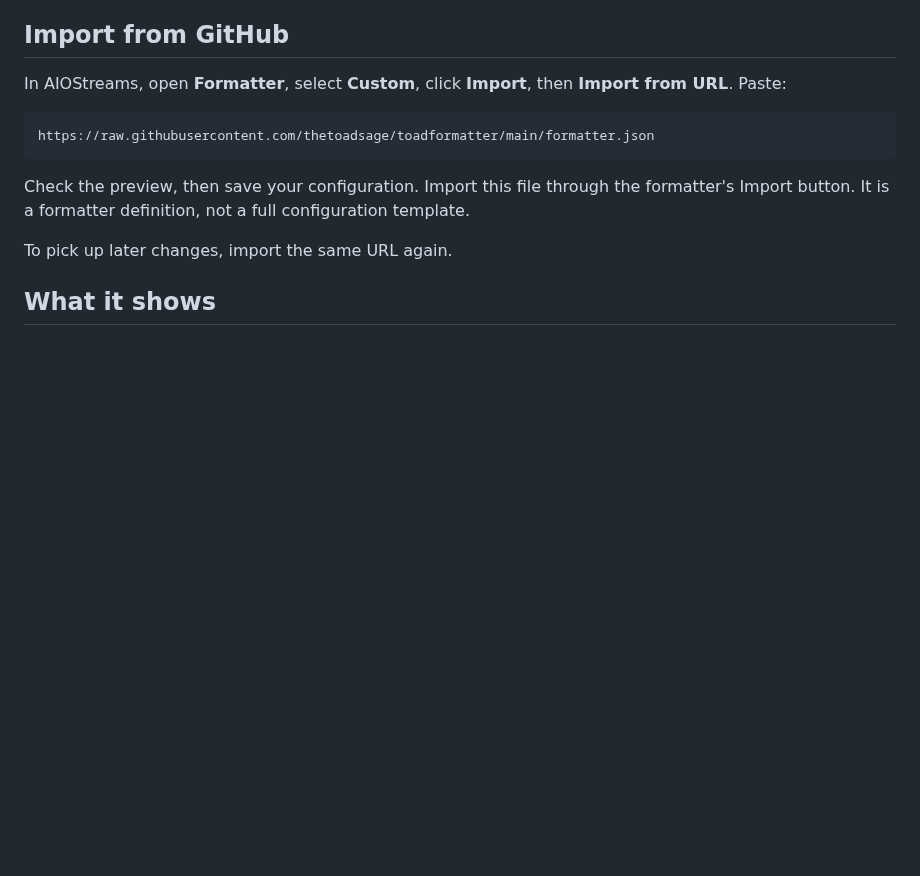
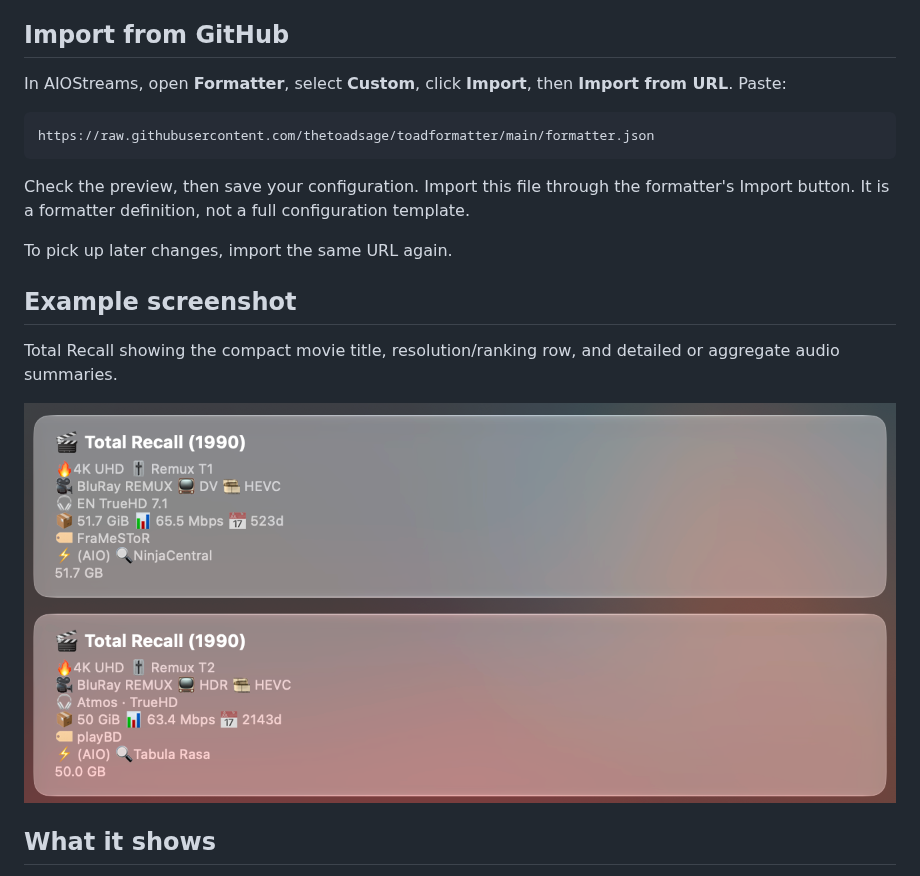
Before and after one commit to thetoadsage/toadformatter, a Markdown page: README.md, the part around the change. GitHub-like rendering; pictures changed too: docs/images/total-recall.png (added); blank space fills up the shorter version.

Commit message:
docs: add Total Recall formatter screenshot

```diff
--- a/README.md
+++ b/README.md
@@ -13,6 +13,12 @@ https://raw.githubusercontent.com/thetoadsage/toadformatter/main/formatter.json
 Check the preview, then save your configuration. Import this file through the formatter's Import button. It is a formatter definition, not a full configuration template.
 
 To pick up later changes, import the same URL again.
+
+## Example screenshot
+
+Total Recall showing the compact movie title, resolution/ranking row, and detailed or aggregate audio summaries.
+
+![Total Recall stream cards with Toadformatter](docs/images/total-recall.png)
 
 ## What it shows
 
```
